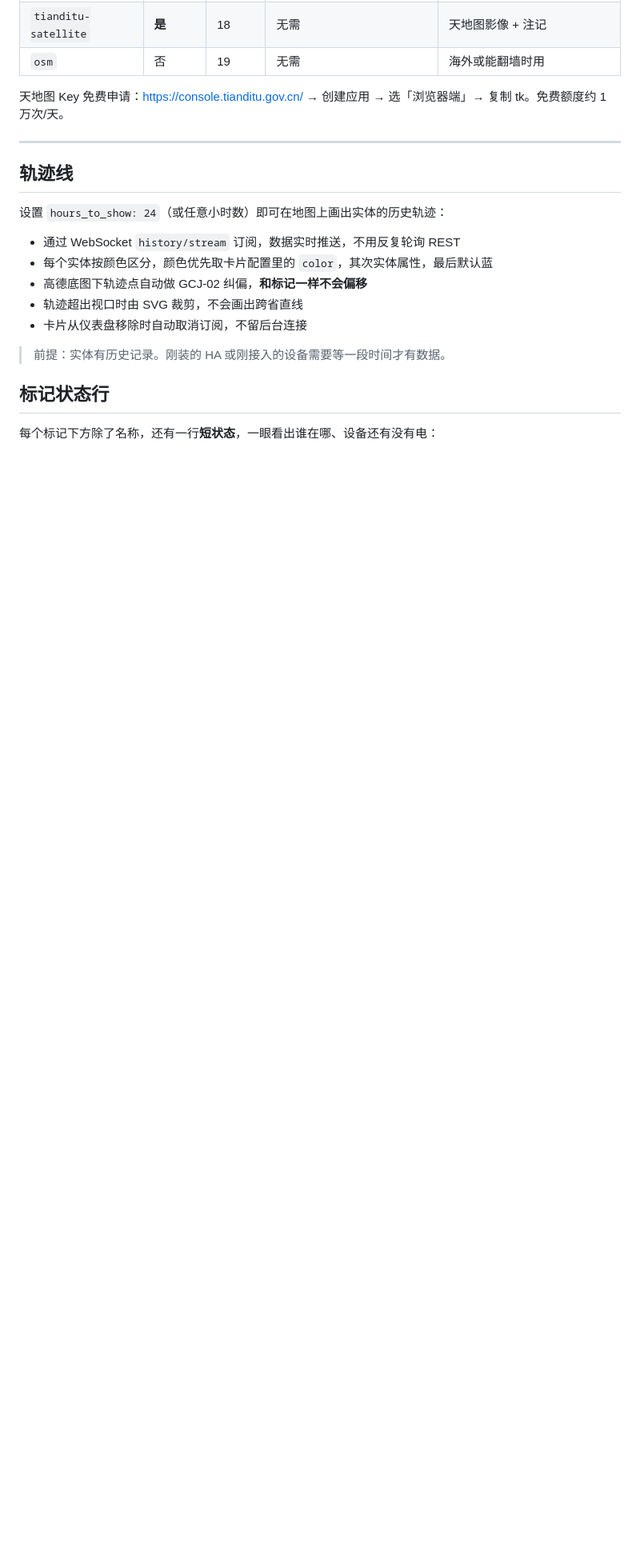
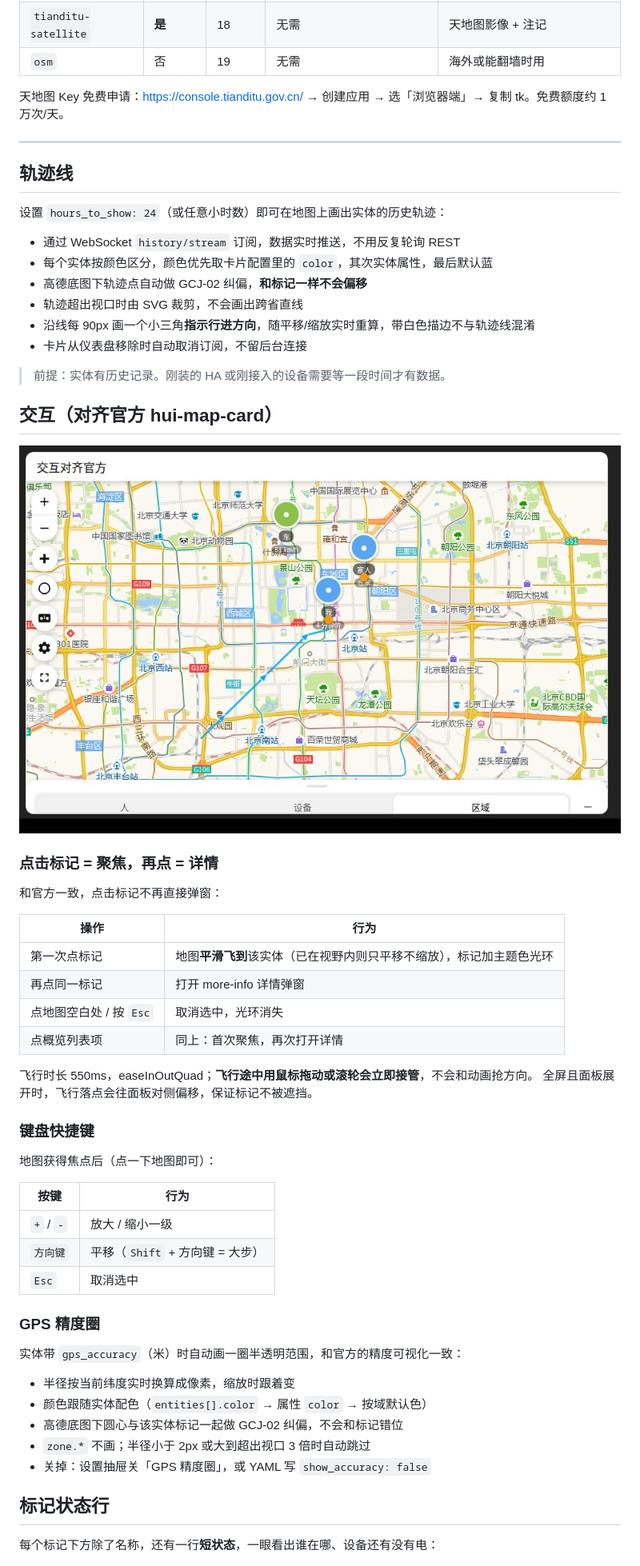
Before and after one commit to RockJesus/ha-map-cn, a Markdown page: README.md, the part around one of its changes. Shown at 80% size. Drawn GitHub-style; pictures changed too: examples/interact-official.jpg (added); blank space fills up the shorter version.

```diff
--- a/README.md
+++ b/README.md
@@ -148,9 +149,48 @@ show_traffic: false          # 高德实时路况叠加（仅 amap 底图）
 - 每个实体按颜色区分，颜色优先取卡片配置里的 `color`，其次实体属性，最后默认蓝
 - 高德底图下轨迹点自动做 GCJ-02 纠偏，**和标记一样不会偏移**
 - 轨迹超出视口时由 SVG 裁剪，不会画出跨省直线
+- 沿线每 90px 画一个小三角**指示行进方向**，随平移/缩放实时重算，带白色描边不与轨迹线混淆
 - 卡片从仪表盘移除时自动取消订阅，不留后台连接
 
 > 前提：实体有历史记录。刚装的 HA 或刚接入的设备需要等一段时间才有数据。
+
+## 交互（对齐官方 hui-map-card）
+
+![聚焦飞行 / 精度圈 / 轨迹方向箭头](examples/interact-official.jpg)
+
+### 点击标记 = 聚焦，再点 = 详情
+
+和官方一致，点击标记不再直接弹窗：
+
+| 操作 | 行为 |
+|---|---|
+| 第一次点标记 | 地图**平滑飞到**该实体（已在视野内则只平移不缩放），标记加主题色光环 |
+| 再点同一标记 | 打开 more-info 详情弹窗 |
+| 点地图空白处 / 按 `Esc` | 取消选中，光环消失 |
+| 点概览列表项 | 同上：首次聚焦，再次打开详情 |
+
+飞行时长 550ms，easeInOutQuad；**飞行途中用鼠标拖动或滚轮会立即接管**，不会和动画抢方向。
+全屏且面板展开时，飞行落点会往面板对侧偏移，保证标记不被遮挡。
+
+### 键盘快捷键
+
+地图获得焦点后（点一下地图即可）：
+
+| 按键 | 行为 |
+|---|---|
+| `+` / `-` | 放大 / 缩小一级 |
+| `方向键` | 平移（`Shift` + 方向键 = 大步） |
+| `Esc` | 取消选中 |
+
+### GPS 精度圈
+
+实体带 `gps_accuracy`（米）时自动画一圈半透明范围，和官方的精度可视化一致：
+
+- 半径按当前纬度实时换算成像素，缩放时跟着变
+- 颜色跟随实体配色（`entities[].color` → 属性 `color` → 按域默认色）
+- 高德底图下圆心与该实体标记一起做 GCJ-02 纠偏，不会和标记错位
+- `zone.*` 不画；半径小于 2px 或大到超出视口 3 倍时自动跳过
+- 关掉：设置抽屉关「GPS 精度圈」，或 YAML 写 `show_accuracy: false`
 
 ## 标记状态行
 
```
Also changed, not shown: other parts of README.md (+6 -3 lines), 10 other files.
